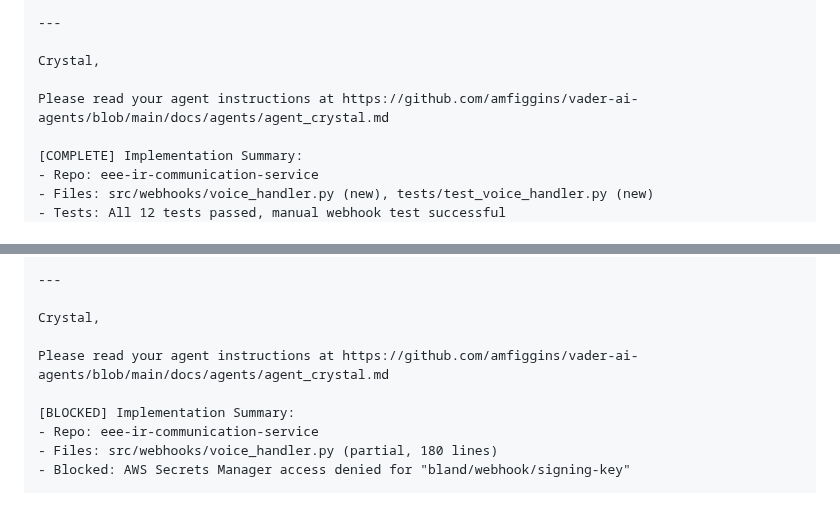
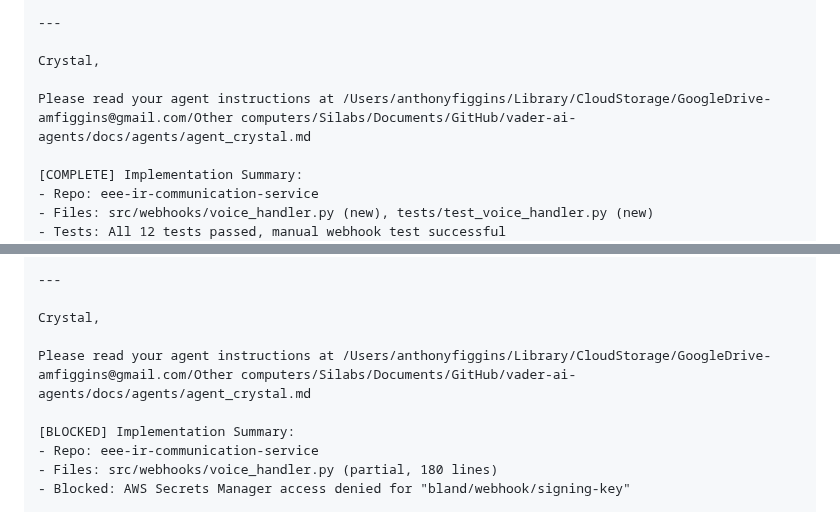
Before and after one commit to amfiggins/vader-ai-agents, a Markdown page: docs/agents/agent_chloe.md, 2 parts joined by grey strips. Drawn GitHub-style.

Commit message:
fix(chloe): replace remaining GitHub URLs in examples section

```diff
--- a/docs/agents/agent_chloe.md
+++ b/docs/agents/agent_chloe.md
@@ -594,7 +594,7 @@ No Action: Ready to proceed after tests pass
 
 Crystal,
 
-Please read your agent instructions at https://github.com/amfiggins/vader-ai-agents/blob/main/docs/agents/agent_crystal.md
+Please read your agent instructions at /Users/anthonyfiggins/Library/CloudStorage/GoogleDrive-amfiggins@gmail.com/Other computers/Silabs/Documents/GitHub/vader-ai-agents/docs/agents/agent_crystal.md
 
 [COMPLETE] Implementation Summary:
 - Repo: eee-ir-communication-service
@@ -629,7 +629,7 @@ Next Agent: Crystal (to resolve blocker)
 
 Crystal,
 
-Please read your agent instructions at https://github.com/amfiggins/vader-ai-agents/blob/main/docs/agents/agent_crystal.md
+Please read your agent instructions at /Users/anthonyfiggins/Library/CloudStorage/GoogleDrive-amfiggins@gmail.com/Other computers/Silabs/Documents/GitHub/vader-ai-agents/docs/agents/agent_crystal.md
 
 [BLOCKED] Implementation Summary:
 - Repo: eee-ir-communication-service
```
